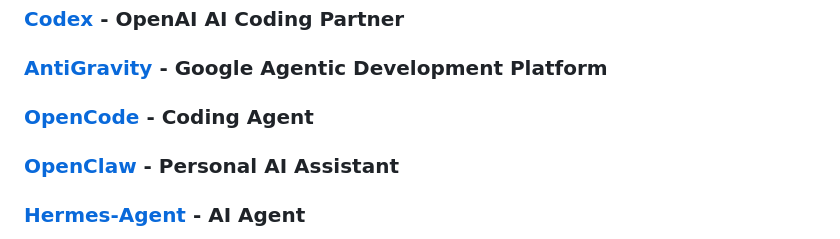
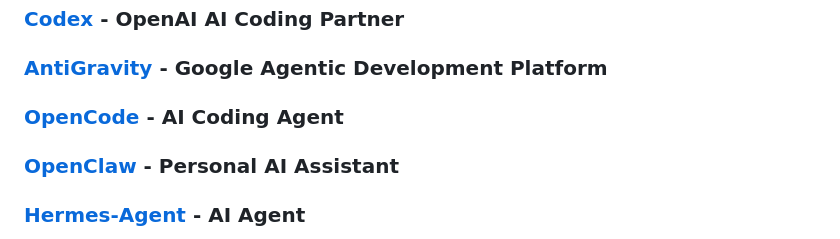
Before and after one commit to rkuo2000/AgenticCoding, a Markdown page: README.md, the part around the change. Rendered like a GitHub page.

```diff
--- a/README.md
+++ b/README.md
@@ -17,7 +17,7 @@
 
 ### [AntiGravity](https://antigravity.google/) - Google Agentic Development Platform
 
-### [OpenCode](https://github.com/rkuo2000/AgenticCoding/blob/main/OpenCode.md) - Coding Agent
+### [OpenCode](https://github.com/rkuo2000/AgenticCoding/blob/main/OpenCode.md) - AI Coding Agent
 
 ### [OpenClaw](https://github.com/openclaw/openclaw) - Personal AI Assistant
 
```
